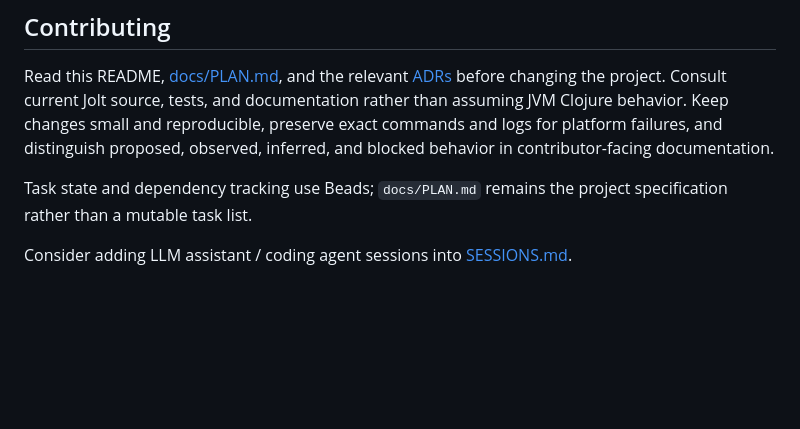
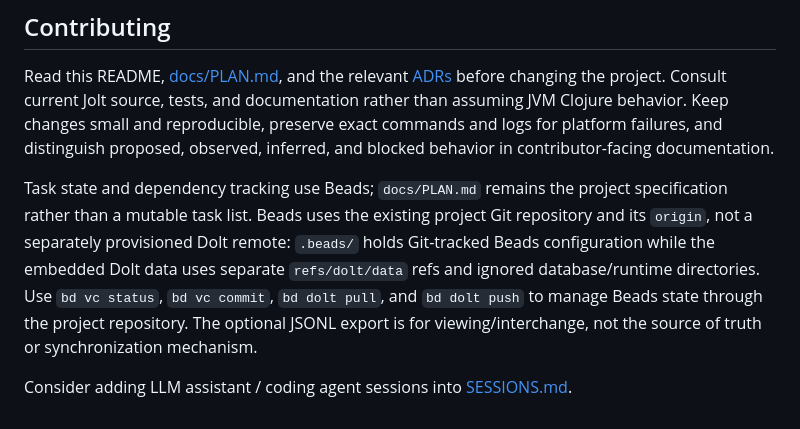
Before and after one commit to jasalt/jolt-android-experiment, a Markdown page: README.md, the part around the change. Drawn GitHub-style; blank space fills up the shorter version.

Commit message:
Clarify Beads to use origin repository, not Dolt remote

```diff
--- a/README.md
+++ b/README.md
@@ -207,6 +207,12 @@ and distinguish proposed, observed, inferred, and blocked behavior in
 contributor-facing documentation.
 
 Task state and dependency tracking use Beads; `docs/PLAN.md` remains the project
-specification rather than a mutable task list.
+specification rather than a mutable task list. Beads uses the existing project
+Git repository and its `origin`, not a separately provisioned Dolt remote:
+`.beads/` holds Git-tracked Beads configuration while the embedded Dolt data
+uses separate `refs/dolt/data` refs and ignored database/runtime directories.
+Use `bd vc status`, `bd vc commit`, `bd dolt pull`, and `bd dolt push` to manage
+Beads state through the project repository. The optional JSONL export is for
+viewing/interchange, not the source of truth or synchronization mechanism.
 
 Consider adding LLM assistant / coding agent sessions into [SESSIONS.md](SESSIONS.md).
```
Also changed, not shown: AGENTS.md (+30 -3 lines), docs/PLAN.md (+9 -0 lines).
